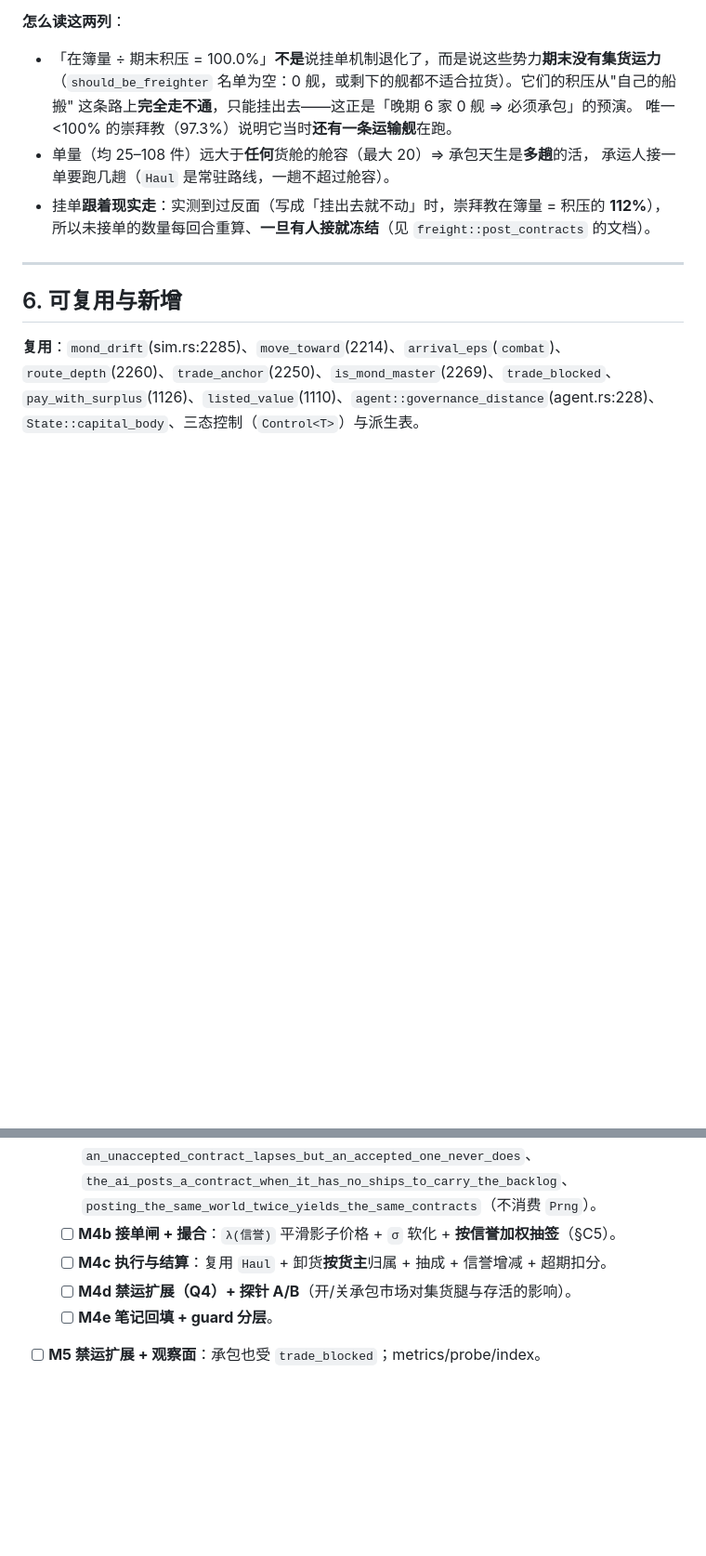
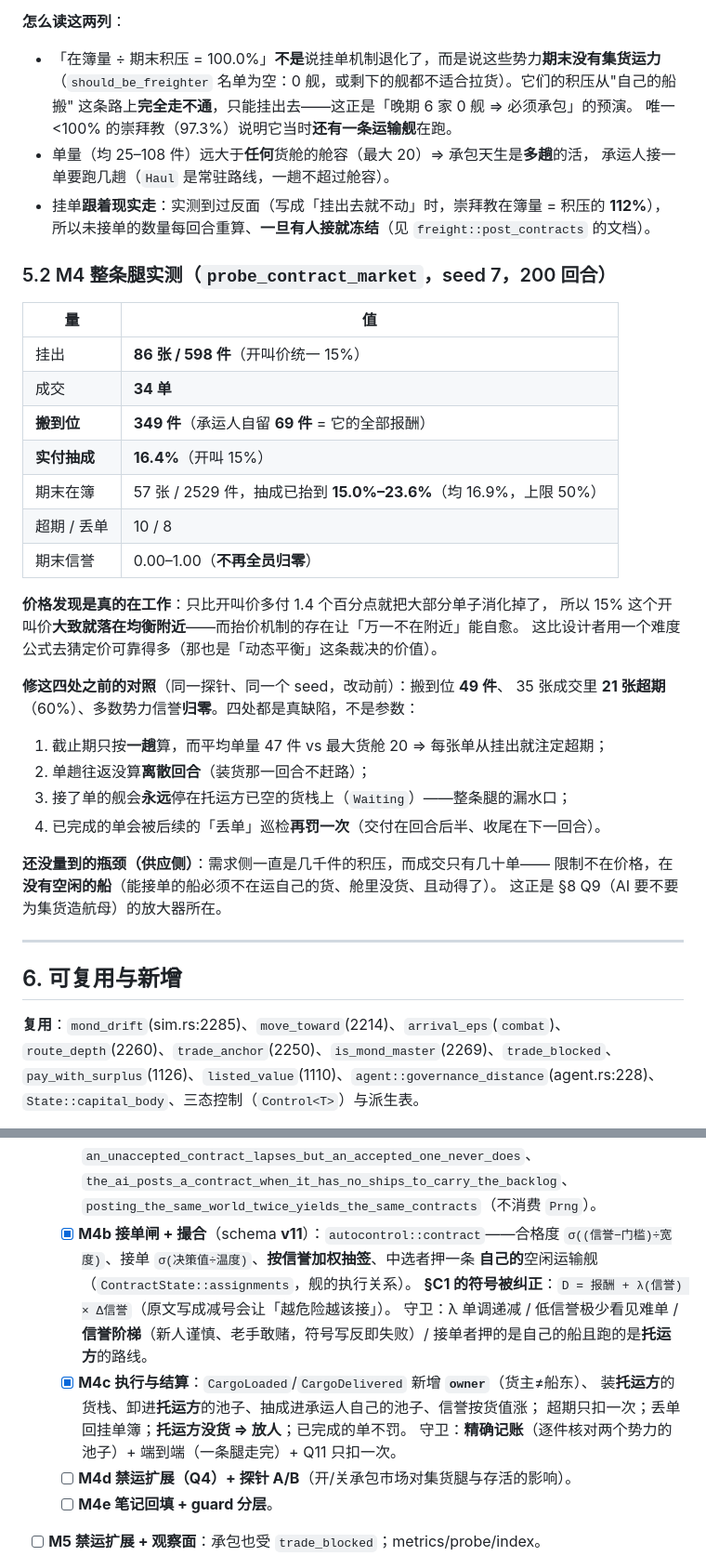
Before and after one commit to windwhiterain/planet_x, a Markdown page: .agents/notes/freight-collection.md, 2 parts joined by grey strips. Shown at 93% size. Rendered like a GitHub page; blank space fills up the shorter version.

Commit message:
notes: M4 的实测与裁决回填（§5.2 整条腿实测、§C6 动态平衡、Q12–Q14）
- §C5 表格修好（上一版因换行拼接把表头挤进了标题行）。
- 新增 **§C6 价格与时限是动态平衡的**（用户裁决「deadline，价格，这些可以做成动态平衡」）：
  开叫价统一 → 没人接就加价 + 延期 → 已达成的承诺冻结。记下它**取代了** v3 的
  「无人接的过期单收回」，以及它的副作用（在簿量 = 未满足需求的累积 + 已抬高的价格）。
- 新增 **§5.2 整条腿实测**（seed 7 / 200 回合）与**修这四处之前的对照**：
  搬到位 349 vs 49 件、成交 35 张里超期 21 vs 10 张、信誉不再全员归零。
- §8 加 **Q12**（动态平衡，已裁决）、**Q13**（供应侧瓶颈：需求几千件而成交几十单，
  限制是没空闲船，不是价格）、**Q14**（信誉会被战争打穿：丢单 0.35 vs 交付 0.1）。
- §9 记两条**已实测的代价**：承包腿供应侧薄、信誉被战争打穿。
- `notes.md` 索引行更新到 M4a–M4c 已落地 + 实测数字。

无代码改动（上一步 `cargo test --workspace` 全绿：lib 132 / longhorizon 6 /
projection_derived 4 / web 17 / trade_probe 10 ignored）。

```diff
--- a/.agents/notes/freight-collection.md
+++ b/.agents/notes/freight-collection.md
@@ -405,6 +405,34 @@ r400 seed 7 实测远端产出仅约 **1%** 世界产出（冥王星前哨 0.555
 * 挂单**跟着现实走**：实测到过反面（写成「挂出去就不动」时，崇拜教在簿量 = 积压的 **112%**），
   所以未接单的数量每回合重算、**一旦有人接就冻结**（见 `freight::post_contracts` 的文档）。
 
+### 5.2 M4 整条腿实测（`probe_contract_market`，seed 7，200 回合）
+
+| 量 | 值 |
+|---|---|
+| 挂出 | **86 张 / 598 件**（开叫价统一 15%） |
+| 成交 | **34 单** |
+| **搬到位** | **349 件**（承运人自留 **69 件** = 它的全部报酬） |
+| **实付抽成** | **16.4%**（开叫 15%） |
+| 期末在簿 | 57 张 / 2529 件，抽成已抬到 **15.0%–23.6%**（均 16.9%，上限 50%） |
+| 超期 / 丢单 | 10 / 8 |
+| 期末信誉 | 0.00–1.00（**不再全员归零**） |
+
+**价格发现是真的在工作**：只比开叫价多付 1.4 个百分点就把大部分单子消化掉了，
+所以 15% 这个开叫价**大致就落在均衡附近**——而抬价机制的存在让「万一不在附近」能自愈。
+这比设计者用一个难度公式去猜定价可靠得多（那也是「动态平衡」这条裁决的价值）。
+
+**修这四处之前的对照**（同一探针、同一个 seed，改动前）：搬到位 **49 件**、
+35 张成交里 **21 张超期**（60%）、多数势力信誉**归零**。四处都是真缺陷，不是参数：
+
+1. 截止期只按**一趟**算，而平均单量 47 件 vs 最大货舱 20 ⇒ 每张单从挂出就注定超期；
+2. 单趟往返没算**离散回合**（装货那一回合不赶路）；
+3. 接了单的舰会**永远**停在托运方已空的货栈上（`Waiting`）——整条腿的漏水口；
+4. 已完成的单会被后续的「丢单」巡检**再罚一次**（交付在回合后半、收尾在下一回合）。
+
+**还没量到的瓶颈（供应侧）**：需求侧一直是几千件的积压，而成交只有几十单——
+限制不在价格，在**没有空闲的船**（能接单的船必须不在运自己的货、舱里没货、且动得了）。
+这正是 §8 Q9（AI 要不要为集货造航母）的放大器所在。
+
 ---
 
 ## 6. 可复用与新增
@@ -473,8 +501,16 @@ r400 seed 7 实测远端产出仅约 **1%** 世界产出（冥王星前哨 0.555
         `an_unaccepted_contract_lapses_but_an_accepted_one_never_does`、
         `the_ai_posts_a_contract_when_it_has_no_ships_to_carry_the_backlog`、
         `posting_the_same_world_twice_yields_the_same_contracts`（不消费 `Prng`）。
-  - [ ] **M4b 接单闸 + 撮合**：`λ(信誉)` 平滑影子价格 + `σ` 软化 + **按信誉加权抽签**（§C5）。
-  - [ ] **M4c 执行与结算**：复用 `Haul` + 卸货**按货主**归属 + 抽成 + 信誉增减 + 超期扣分。
+  - [x] **M4b 接单闸 + 撮合**（schema **v11**）：`autocontrol::contract`——合格度
+        `σ((信誉−门槛)÷宽度)`、接单 `σ(决策值÷温度)`、**按信誉加权抽签**、中选者押一条
+        **自己的**空闲运输舰（`ContractState::assignments`，舰的执行关系）。
+        **§C1 的符号被纠正**：`D = 报酬 + λ(信誉) × Δ信誉`（原文写成减号会让「越危险越该接」）。
+        守卫：λ 单调递减 / 低信誉极少看见难单 / **信誉阶梯**（新人谨慎、老手敢赌，符号写反即失败）/
+        接单者押的是自己的船且跑的是**托运方**的路线。
+  - [x] **M4c 执行与结算**：`CargoLoaded`/`CargoDelivered` 新增 **`owner`**（货主≠船东）、
+        装**托运方**的货栈、卸进**托运方**的池子、抽成进承运人自己的池子、信誉按货值涨；
+        超期只扣一次；丢单回挂单簿；**托运方没货 ⇒ 放人**；已完成的单不罚。
+        守卫：**精确记账**（逐件核对两个势力的池子）+ 端到端（一条腿走完）+ Q11 只扣一次。
   - [ ] **M4d 禁运扩展（Q4）+ 探针 A/B**（开/关承包市场对集货腿与存活的影响）。
   - [ ] **M4e 笔记回填 + guard 分层**。
 - [ ] **M5 禁运扩展 + 观察面**：承包也受 `trade_blocked`；metrics/probe/index。
```
Also changed, not shown: other parts of .agents/notes/freight-collection.md (+14 -0 lines), .agents/notes.md (+1 -1 lines).
